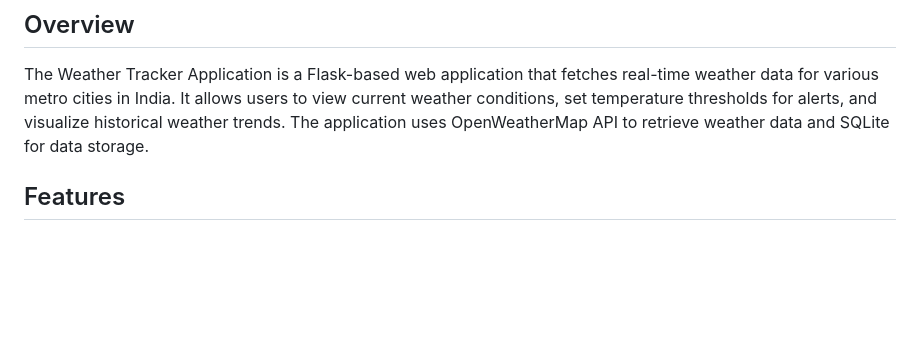
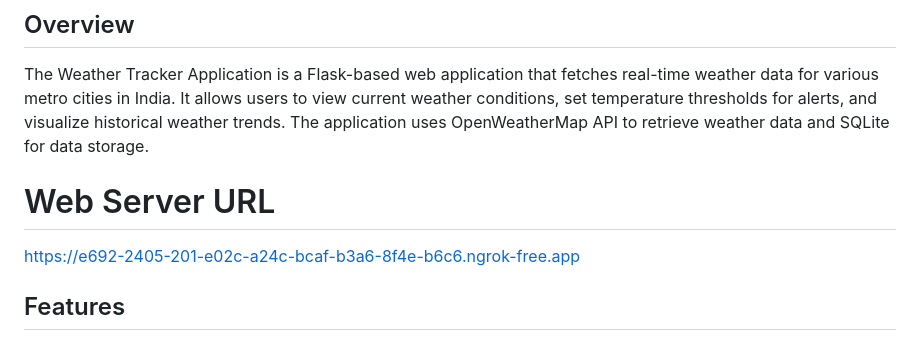
Before and after one commit to AdithyaPrasath/Weather-App, a Markdown page: README.md, the part around the change. GitHub-like rendering; blank space fills up the shorter version.

```diff
--- a/README.md
+++ b/README.md
@@ -1,6 +1,9 @@
 # Weather Tracker Application
 ## Overview
 The Weather Tracker Application is a Flask-based web application that fetches real-time weather data for various metro cities in India. It allows users to view current weather conditions, set temperature thresholds for alerts, and visualize historical weather trends. The application uses OpenWeatherMap API to retrieve weather data and SQLite for data storage.
+
+# Web Server URL
+https://e692-2405-201-e02c-a24c-bcaf-b3a6-8f4e-b6c6.ngrok-free.app
 
 ## Features
 
```
